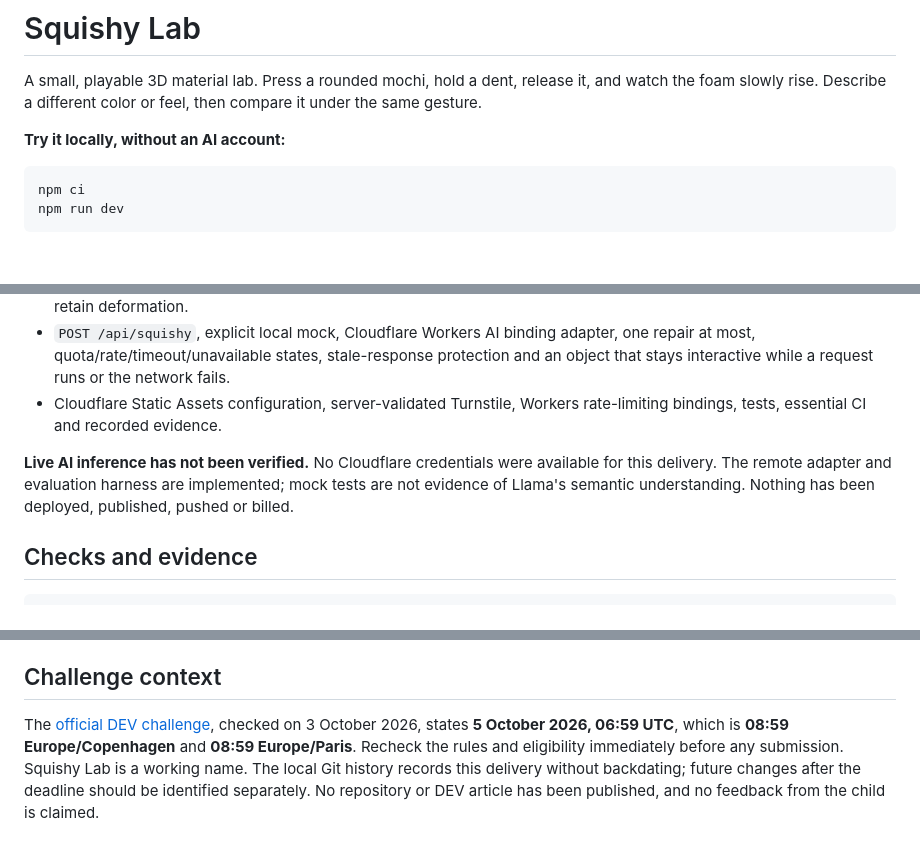
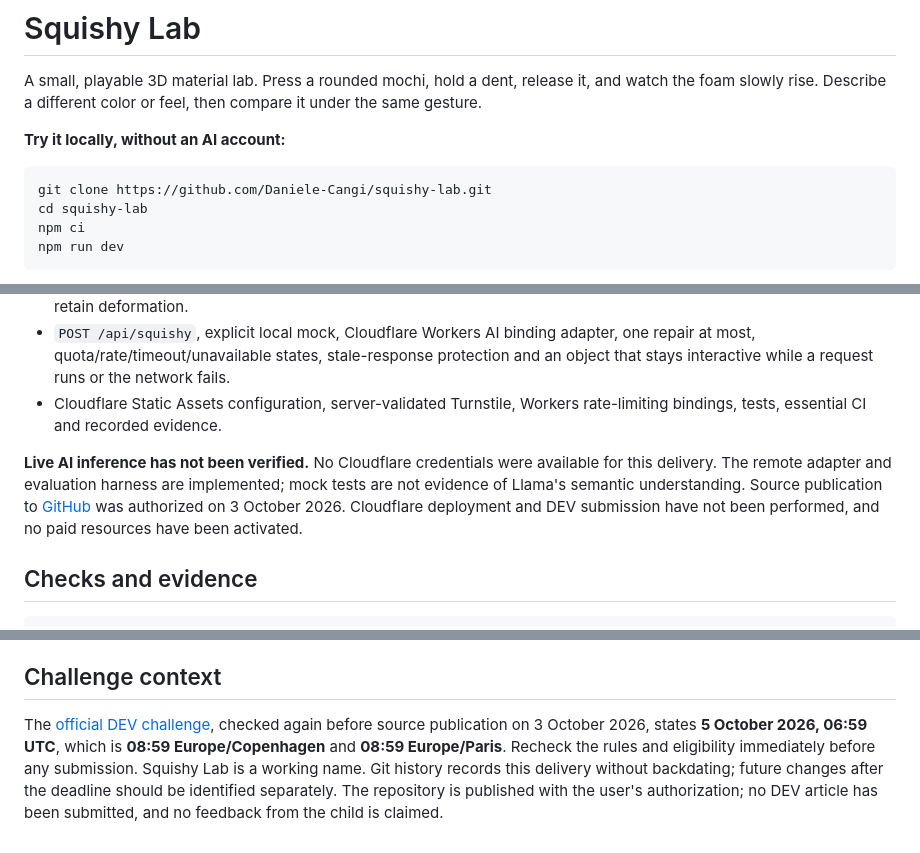
Before and after one commit to Daniele-Cangi/squishy-lab, a Markdown page: README.md, 3 parts joined by grey strips. GitHub-like rendering; blank space fills up the shorter version.

Commit message:
Prepare authorized GitHub source publication

````diff
--- a/README.md
+++ b/README.md
@@ -5,6 +5,8 @@ A small, playable 3D material lab. Press a rounded mochi, hold a dent, release i
 **Try it locally, without an AI account:**
 
 ```sh
+git clone https://github.com/Daniele-Cangi/squishy-lab.git
+cd squishy-lab
 npm ci
 npm run dev
 ```
@@ -31,7 +33,7 @@ Hold the object to increase pressure over 0.85 seconds; drag to move the contact
 - `POST /api/squishy`, explicit local mock, Cloudflare Workers AI binding adapter, one repair at most, quota/rate/timeout/unavailable states, stale-response protection and an object that stays interactive while a request runs or the network fails.
 - Cloudflare Static Assets configuration, server-validated Turnstile, Workers rate-limiting bindings, tests, essential CI and recorded evidence.
 
-**Live AI inference has not been verified.** No Cloudflare credentials were available for this delivery. The remote adapter and evaluation harness are implemented; mock tests are not evidence of Llama's semantic understanding. Nothing has been deployed, published, pushed or billed.
+**Live AI inference has not been verified.** No Cloudflare credentials were available for this delivery. The remote adapter and evaluation harness are implemented; mock tests are not evidence of Llama's semantic understanding. Source publication to [GitHub](https://github.com/Daniele-Cangi/squishy-lab) was authorized on 3 October 2026. Cloudflare deployment and DEV submission have not been performed, and no paid resources have been activated.
 
 ## Checks and evidence
 
@@ -90,4 +92,4 @@ The independently written solver follows the XPBD method described by Macklin, M
 
 ## Challenge context
 
-The [official DEV challenge](https://dev.to/challenges/hacktoberfest-weekend-2026-10-01), checked on 3 October 2026, states **5 October 2026, 06:59 UTC**, which is **08:59 Europe/Copenhagen** and **08:59 Europe/Paris**. Recheck the rules and eligibility immediately before any submission. Squishy Lab is a working name. The local Git history records this delivery without backdating; future changes after the deadline should be identified separately. No repository or DEV article has been published, and no feedback from the child is claimed.
+The [official DEV challenge](https://dev.to/challenges/hacktoberfest-weekend-2026-10-01), checked again before source publication on 3 October 2026, states **5 October 2026, 06:59 UTC**, which is **08:59 Europe/Copenhagen** and **08:59 Europe/Paris**. Recheck the rules and eligibility immediately before any submission. Squishy Lab is a working name. Git history records this delivery without backdating; future changes after the deadline should be identified separately. The repository is published with the user's authorization; no DEV article has been submitted, and no feedback from the child is claimed.
````
Also changed, not shown: docs/VERIFICATION.md (+2 -2 lines).
